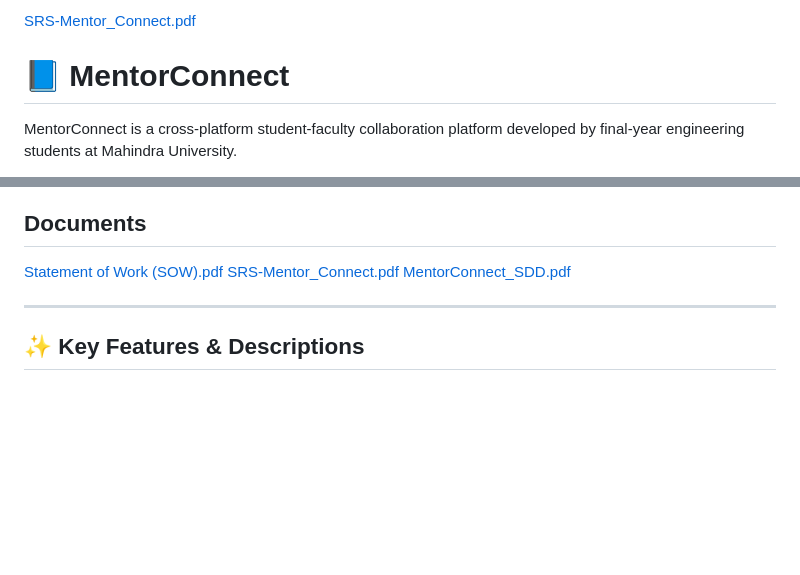
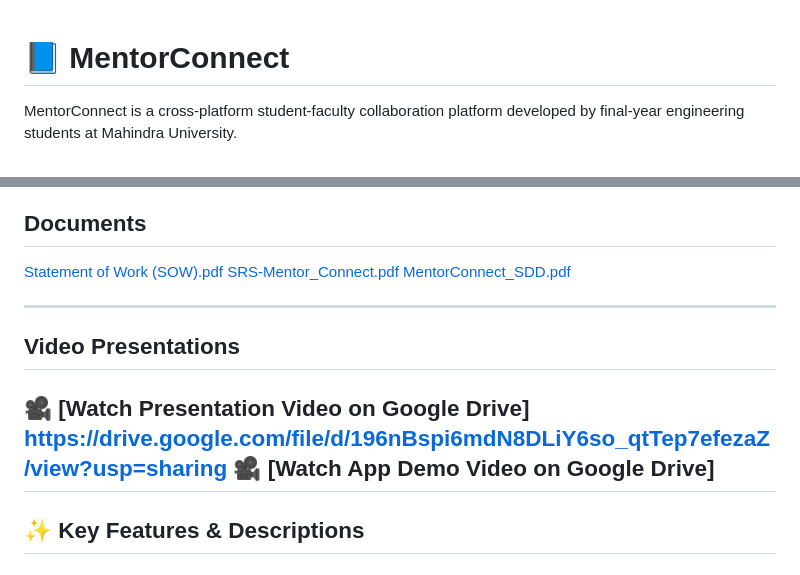
Before and after one commit to Mereddy10/MentorConnect, a Markdown page: README.md, 2 parts joined by grey strips. Drawn GitHub-style; blank space fills up the shorter version.

```diff
--- a/README.md
+++ b/README.md
@@ -1,4 +1,4 @@
-[SRS-Mentor_Connect.pdf](https://github.com/user-attachments/files/20113008/SRS-Mentor_Connect.pdf)
+
 # 📘 MentorConnect
 
 MentorConnect is a cross-platform student-faculty collaboration platform developed by final-year engineering students at Mahindra University.
@@ -11,6 +11,11 @@ Designed to streamline academic project management and mentorship, MentorConnect
 [SRS-Mentor_Connect.pdf](https://github.com/user-attachments/files/20113012/SRS-Mentor_Connect.pdf)
 [MentorConnect_SDD.pdf](https://github.com/user-attachments/files/20113016/MentorConnect_SDD.pdf)
 
+---
+## Video Presentations
+
+🎥 [Watch Presentation Video on Google Drive] https://drive.google.com/file/d/196nBspi6mdN8DLiY6so_qtTep7efezaZ/view?usp=sharing
+🎥 [Watch App Demo Video on Google Drive]
 ---
 
 ## ✨ Key Features & Descriptions
```
